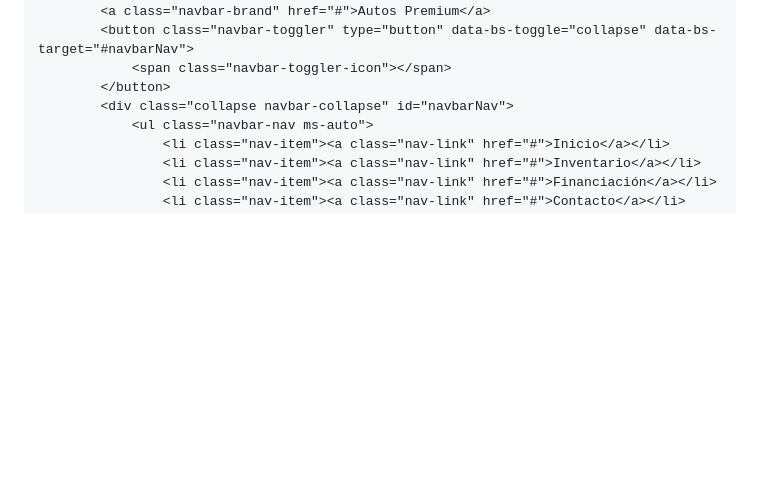
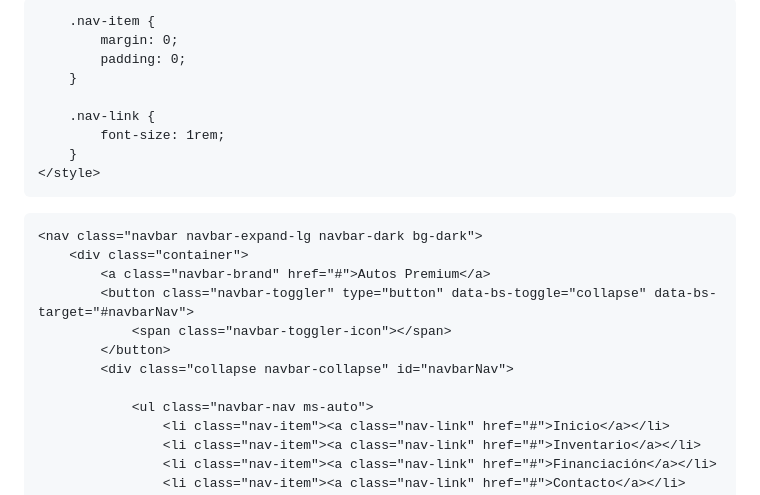
Before and after one commit to masterpop13/Premiun-Quality, a Markdown page: README.md, the part around the change. GitHub-like rendering; blank space fills up the shorter version.

```diff
--- a/README.md
+++ b/README.md
@@ -5,6 +5,22 @@
     <title>Concesionaria Autos Premium</title>
     <!-- Agregar Bootstrap -->
     <link href="https://cdn.jsdelivr.net/npm/bootstrap@5.3.0/dist/css/bootstrap.min.css" rel="stylesheet">
+        <style>
+        .navbar-nav .nav-link {
+            padding-top: 0.75rem;
+            padding-bottom: 0.75rem;
+        }
+
+        .nav-item {
+            margin: 0;
+            padding: 0;
+        }
+
+        .nav-link {
+            font-size: 1rem;
+        }
+    </style>
+
 </head>
 <body>
 
@@ -16,6 +32,7 @@
                 <span class="navbar-toggler-icon"></span>
             </button>
             <div class="collapse navbar-collapse" id="navbarNav">
+
                 <ul class="navbar-nav ms-auto">
                     <li class="nav-item"><a class="nav-link" href="#">Inicio</a></li>
                     <li class="nav-item"><a class="nav-link" href="#">Inventario</a></li>
```
